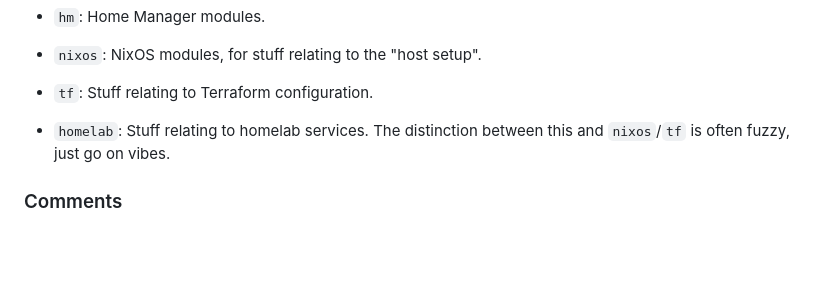
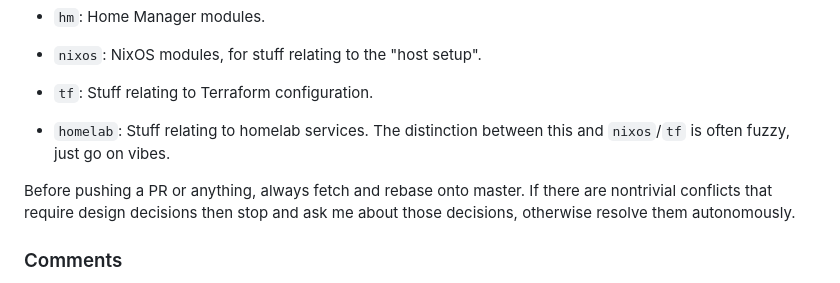
Before and after one commit to bjackman/boxen, a Markdown page: AGENTS.md, the part around the change. GitHub-like rendering; blank space fills up the shorter version.

Commit message:
AGENTS.md: More notes on Git usage

```diff
--- a/AGENTS.md
+++ b/AGENTS.md
@@ -62,6 +62,10 @@ repo, commit liberally:
 - `homelab`: Stuff relating to homelab services. The distinction between this
   and `nixos`/`tf` is often fuzzy, just go on vibes.
 
+Before pushing a PR or anything, always fetch and rebase onto master. If there
+are nontrivial conflicts that require design decisions then stop and ask me
+about those decisions, otherwise resolve them autonomously.
+
 ### Comments
 
 Pay attention to these rules, I've had a hard time with this aspect of Claude's
```
